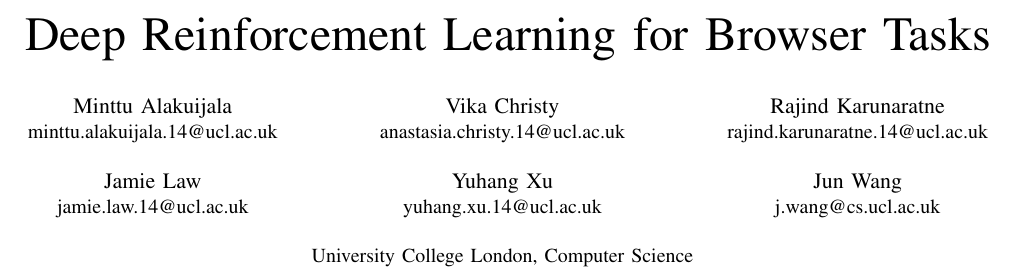
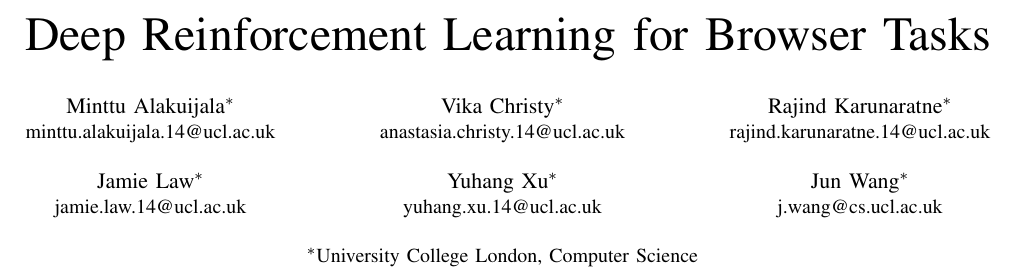
Before and after one commit to arvikachristy/miniworld-ofbits, a LaTeX paper (group-report/report_group5.tex): part of page 1 of 3, cut so that both start at the same text. Compiled offline with pdfLaTeX.

Commit message:
Add author affiliation asterisks

```diff
--- a/group-report/report_group5.tex
+++ b/group-report/report_group5.tex
@@ -248,20 +248,20 @@
 % author names and affiliations
 % use a multiple column layout for up to three different
 % affiliations
-\author{\IEEEauthorblockN{Minttu Alakuijala}
+\author{\IEEEauthorblockN{Minttu Alakuijala\IEEEauthorrefmark{1}}
 \IEEEauthorblockA{minttu.alakuijala.14@ucl.ac.uk}\\
-\IEEEauthorblockN{Jamie Law}
+\IEEEauthorblockN{Jamie Law\IEEEauthorrefmark{1}}
 \IEEEauthorblockA{jamie.law.14@ucl.ac.uk}
 \and
-\IEEEauthorblockN{Vika Christy}
+\IEEEauthorblockN{Vika Christy\IEEEauthorrefmark{1}}
 \IEEEauthorblockA{anastasia.christy.14@ucl.ac.uk}\\
-\IEEEauthorblockN{Yuhang Xu}
+\IEEEauthorblockN{Yuhang Xu\IEEEauthorrefmark{1}}
 \IEEEauthorblockA{yuhang.xu.14@ucl.ac.uk}\\
-\IEEEauthorblockA{University College London, Computer Science}
+\IEEEauthorblockA{\IEEEauthorrefmark{1}University College London, Computer Science}
 \and
-\IEEEauthorblockN{Rajind Karunaratne}
+\IEEEauthorblockN{Rajind Karunaratne\IEEEauthorrefmark{1}}
 \IEEEauthorblockA{rajind.karunaratne.14@ucl.ac.uk}\\
-\IEEEauthorblockN{Jun Wang}
+\IEEEauthorblockN{Jun Wang\IEEEauthorrefmark{1}}
 \IEEEauthorblockA{j.wang@cs.ucl.ac.uk}
 }
 
```
